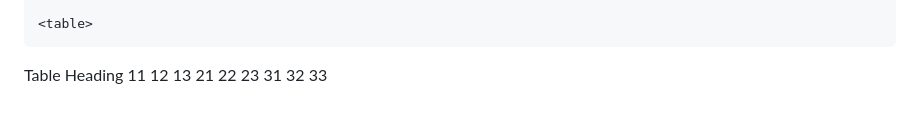
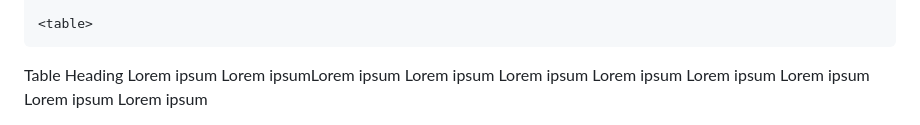
Before and after one commit to kayenma/kayenma.github.io, a Markdown page: README.md, the part around the change. Drawn GitHub-style.

```diff
--- a/README.md
+++ b/README.md
@@ -52,19 +52,19 @@
 <tbody>
     <th>Table Heading</th>
     <tr>
-<td>11</td>
-<td>12</td>
-<td>13</td>
+<td>Lorem ipsum</td>
+<td>Lorem ipsumLorem ipsum</td>
+<td>Lorem ipsum</td>
 </tr>
 <tr>
-<td>21</td>
-<td>22</td>
-<td>23</td>
+<td>Lorem ipsum</td>
+<td>Lorem ipsum</td>
+<td>Lorem ipsum</td>
 </tr>
 <tr>
-<td>31</td>
-<td>32</td>
-<td>33</td>
+<td>Lorem ipsum</td>
+<td>Lorem ipsum</td>
+<td>Lorem ipsum</td>
 </tr>
 </tbody>
 </table>
```
